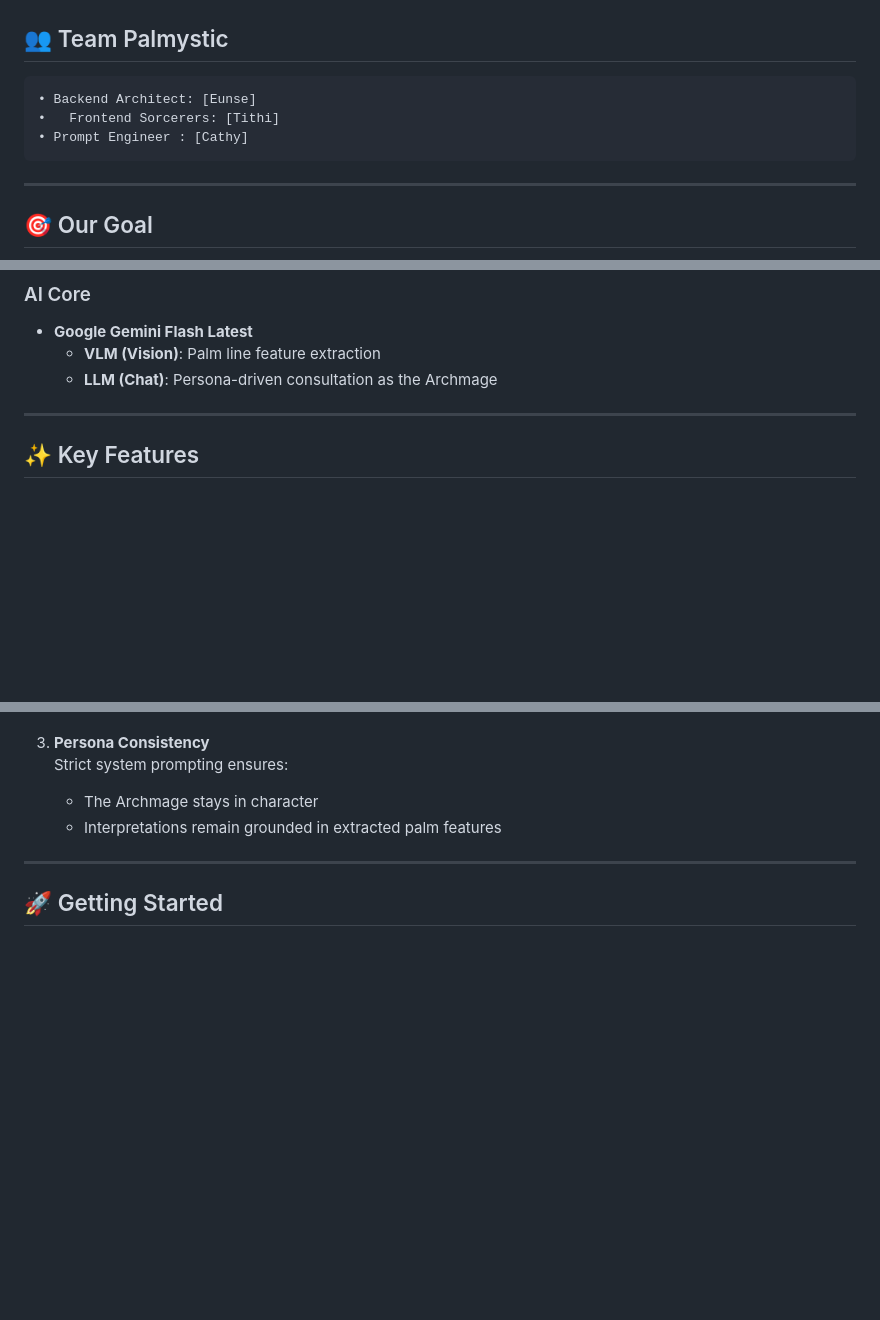
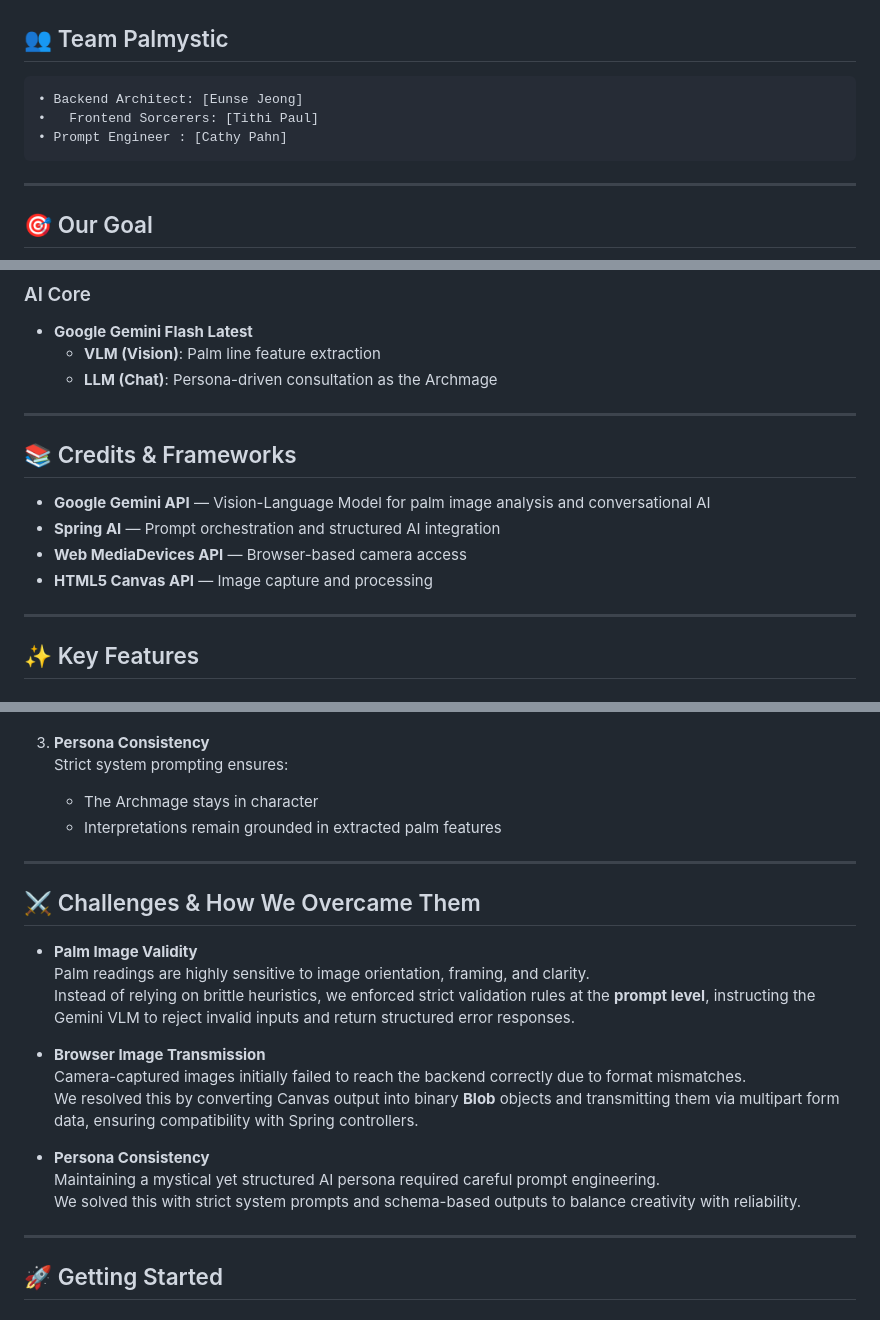
Before and after one commit to shayshadow/palm-reading, a Markdown page: README.md, 3 parts joined by grey strips. Drawn GitHub-style; blank space fills up the shorter version.

Commit message:
enhance README structure
Updated team member names and added credits section with frameworks used. Expanded challenges section detailing solutions for palm image validity, browser image transmission, and persona consistency.

````diff
--- a/README.md
+++ b/README.md
@@ -10,9 +10,9 @@ By leveraging the visual intelligence of **Google Gemini (VLM)** and the orchest
 ## 👥 Team Palmystic
 
   ```
-  •	Backend Architect: [Eunse]
-•	Frontend Sorcerers: [Tithi]
-  •	Prompt Engineer : [Cathy]
+  •	Backend Architect: [Eunse Jeong]
+•	Frontend Sorcerers: [Tithi Paul]
+  •	Prompt Engineer : [Cathy Pahn]
   ```
 
 ---
@@ -50,6 +50,16 @@ We set out to explore the intersection of **human curiosity** and **digital prec
 - **Google Gemini Flash Latest**
   - **VLM (Vision)**: Palm line feature extraction
   - **LLM (Chat)**: Persona-driven consultation as the Archmage
+
+---
+
+
+## 📚 Credits & Frameworks
+
+- **Google Gemini API** — Vision-Language Model for palm image analysis and conversational AI
+- **Spring AI** — Prompt orchestration and structured AI integration
+- **Web MediaDevices API** — Browser-based camera access
+- **HTML5 Canvas API** — Image capture and processing
 
 ---
 
@@ -105,6 +115,22 @@ Palmystic implements a **RAG (Retrieval-Augmented Generation) Lite** architectur
 
 ---
 
+## ⚔️ Challenges & How We Overcame Them
+
+- **Palm Image Validity**
+  Palm readings are highly sensitive to image orientation, framing, and clarity.
+  Instead of relying on brittle heuristics, we enforced strict validation rules at the **prompt level**, instructing the Gemini VLM to reject invalid inputs and return structured error responses.
+
+- **Browser Image Transmission**
+  Camera-captured images initially failed to reach the backend correctly due to format mismatches.
+  We resolved this by converting Canvas output into binary **Blob** objects and transmitting them via multipart form data, ensuring compatibility with Spring controllers.
+
+- **Persona Consistency**
+  Maintaining a mystical yet structured AI persona required careful prompt engineering.
+  We solved this with strict system prompts and schema-based outputs to balance creativity with reliability.
+
+---
+
 ## 🚀 Getting Started
 
 ### Backend (Spring Boot)
````
